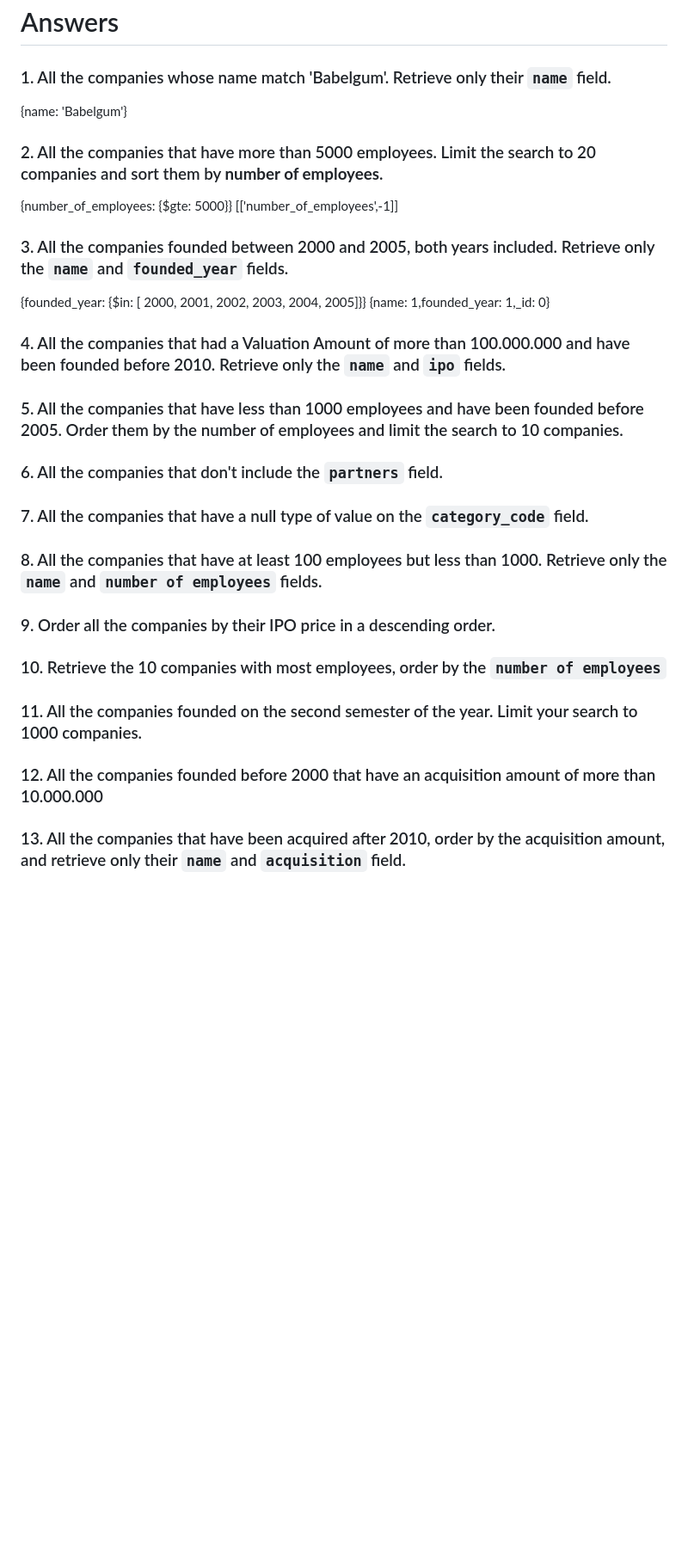
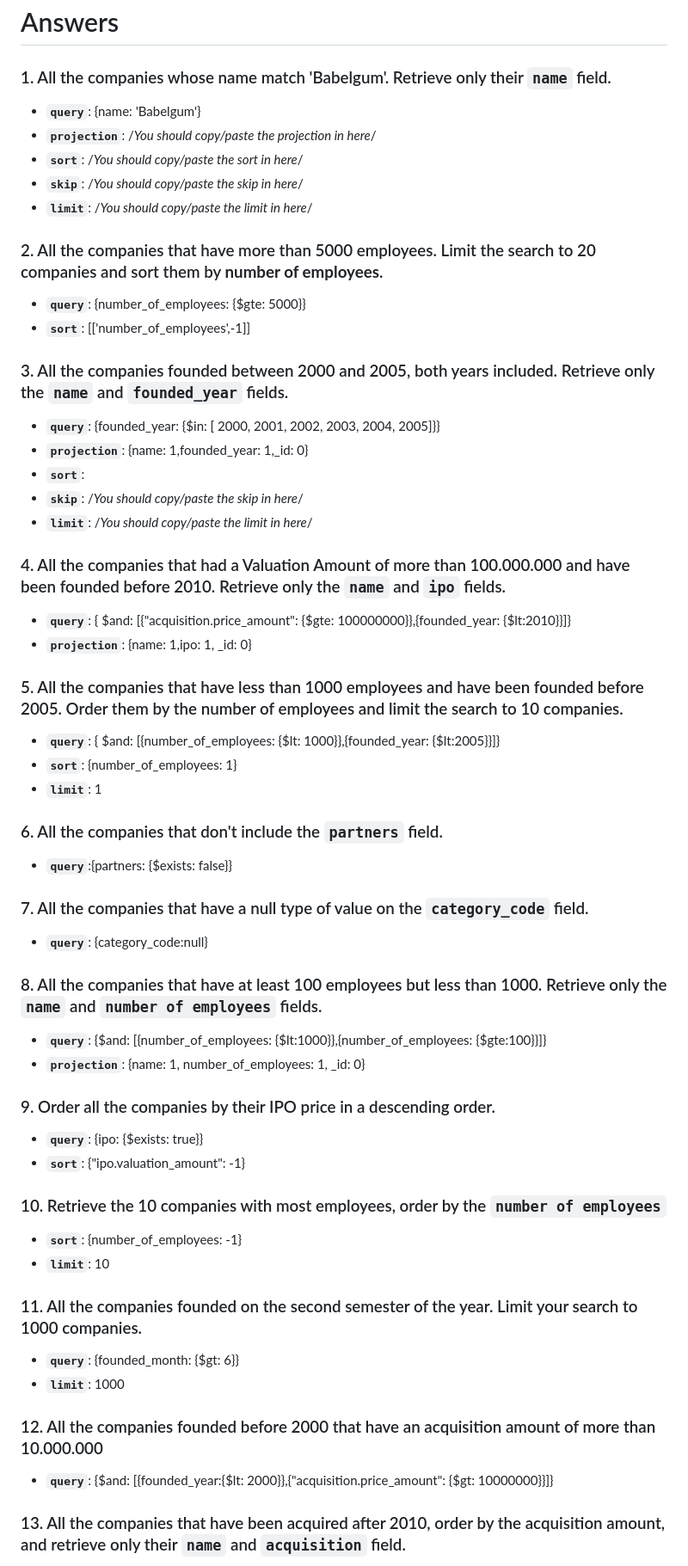
Before and after one commit to ironhack-labs/lab-advance-querying-mongo, a Markdown page: queries.md, the part around the change printed below. Shown: that part at 86% size. Drawn GitHub-style; blank space fills up the shorter version.

Commit message:
solved lab1

```diff
--- a/queries.md
+++ b/queries.md
@@ -4,51 +4,82 @@
 
 ### 1. All the companies whose name match 'Babelgum'. Retrieve only their `name` field.
 
+- **`query`**: {name: 'Babelgum'}
+- **`projection`**: /_You should copy/paste the projection in here_/
+- **`sort`**: /_You should copy/paste the sort in here_/
+- **`skip`**: /_You should copy/paste the skip in here_/
+- **`limit`**: /_You should copy/paste the limit in here_/
 <!-- Your Code Goes Here -->
-{name: 'Babelgum'}
+
 ### 2. All the companies that have more than 5000 employees. Limit the search to 20 companies and sort them by **number of employees**.
 
 <!-- Your Code Goes Here -->
-{number_of_employees: {$gte: 5000}}  [['number_of_employees',-1]]
+
+- **`query`**: {number_of_employees: {$gte: 5000}}
+- **`sort`**: [['number_of_employees',-1]]
+
 ### 3. All the companies founded between 2000 and 2005, both years included. Retrieve only the `name` and `founded_year` fields.
 
-<!-- Your Code Goes Here -->
-{founded_year: {$in: [ 2000, 2001, 2002, 2003, 2004, 2005]}}  {name: 1,founded_year: 1,_id: 0}
+- **`query`**: {founded_year: {$in: [ 2000, 2001, 2002, 2003, 2004, 2005]}}
+- **`projection`**: {name: 1,founded_year: 1,\_id: 0}
+- **`sort`**:
+- **`skip`**: /_You should copy/paste the skip in here_/
+- **`limit`**: /_You should copy/paste the limit in here_/
+
 ### 4. All the companies that had a Valuation Amount of more than 100.000.000 and have been founded before 2010. Retrieve only the `name` and `ipo` fields.
 
+- **`query`**: { $and: [{"acquisition.price_amount": {$gte: 100000000}},{founded_year: {$lt:2010}}]}
+- **`projection`**: {name: 1,ipo: 1, \_id: 0}
 <!-- Your Code Goes Here -->
 
 ### 5. All the companies that have less than 1000 employees and have been founded before 2005. Order them by the number of employees and limit the search to 10 companies.
 
+- **`query`**: { $and: [{number_of_employees: {$lt: 1000}},{founded_year: {$lt:2005}}]}
+- **`sort`**: {number_of_employees: 1}
+- **`limit`**: 1
 <!-- Your Code Goes Here -->
 
 ### 6. All the companies that don't include the `partners` field.
 
-<!-- Your Code Goes Here -->
+- **`query`**:{partners: {$exists: false}}
 
 ### 7. All the companies that have a null type of value on the `category_code` field.
 
 <!-- Your Code Goes Here -->
 
+- **`query`**: {category_code:null}
+
 ### 8. All the companies that have at least 100 employees but less than 1000. Retrieve only the `name` and `number of employees` fields.
 
-<!-- Your Code Goes Here -->
+- **`query`**: {$and: [{number_of_employees: {$lt:1000}},{number_of_employees: {$gte:100}}]}
+- **`projection`**: {name: 1, number_of_employees: 1, \_id: 0}
 
 ### 9. Order all the companies by their IPO price in a descending order.
 
 <!-- Your Code Goes Here -->
 
+- **`query`**: {ipo: {$exists: true}}
+- **`sort`**: {"ipo.valuation_amount": -1}
+
 ### 10. Retrieve the 10 companies with most employees, order by the `number of employees`
 
 <!-- Your Code Goes Here -->
+
+- **`sort`**: {number_of_employees: -1}
+- **`limit`**: 10
 
 ### 11. All the companies founded on the second semester of the year. Limit your search to 1000 companies.
 
 <!-- Your Code Goes Here -->
 
+- **`query`**: {founded_month: {$gt: 6}}
+- **`limit`**: 1000
+
 ### 12. All the companies founded before 2000 that have an acquisition amount of more than 10.000.000
 
 <!-- Your Code Goes Here -->
+
+- **`query`**: {$and: [{founded_year:{$lt: 2000}},{"acquisition.price_amount": {$gt: 10000000}}]}
 
 ### 13. All the companies that have been acquired after 2010, order by the acquisition amount, and retrieve only their `name` and `acquisition` field.
 
```
Also changed, not shown: other parts of queries.md (+22 -0 lines).
